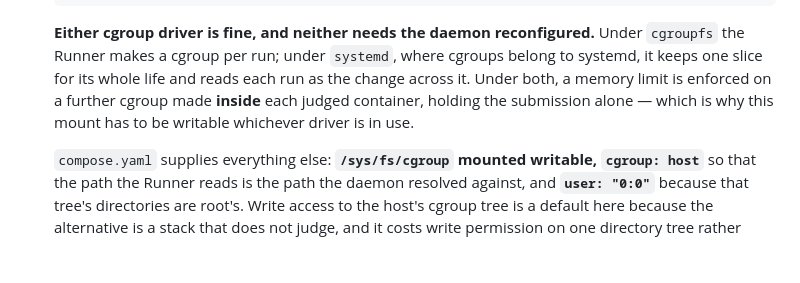
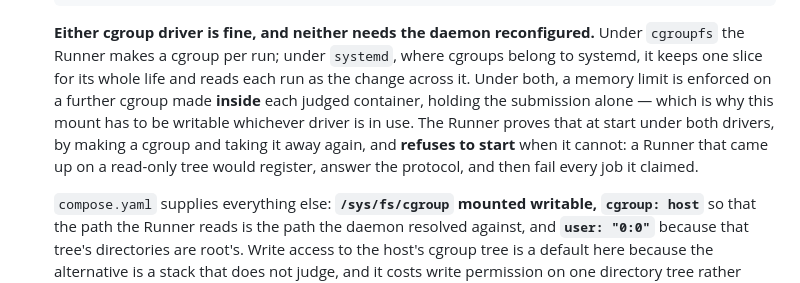
Before and after one commit to AlgoJudge/AlgoJudge-Ops, a Markdown page: docs/INSTALL.md, the part around the change. Drawn GitHub-style; blank space fills up the shorter version.

Commit message:
Say that the cgroup write is proved at start, not at the first job

```diff
--- a/docs/INSTALL.md
+++ b/docs/INSTALL.md
@@ -33,7 +33,11 @@ From an empty directory to an installation that judges a submission.
   cgroups belong to systemd, it keeps one slice for its whole life and reads each
   run as the change across it. Under both, a memory limit is enforced on a further
   cgroup made **inside** each judged container, holding the submission alone —
-  which is why this mount has to be writable whichever driver is in use.
+  which is why this mount has to be writable whichever driver is in use. The
+  Runner proves that at start under both drivers, by making a cgroup and taking
+  it away again, and **refuses to start** when it cannot: a Runner that came up
+  on a read-only tree would register, answer the protocol, and then fail every
+  job it claimed.
 
   `compose.yaml` supplies everything else: **`/sys/fs/cgroup` mounted writable,
   `cgroup: host`** so that the path the Runner reads is the path the daemon
```
